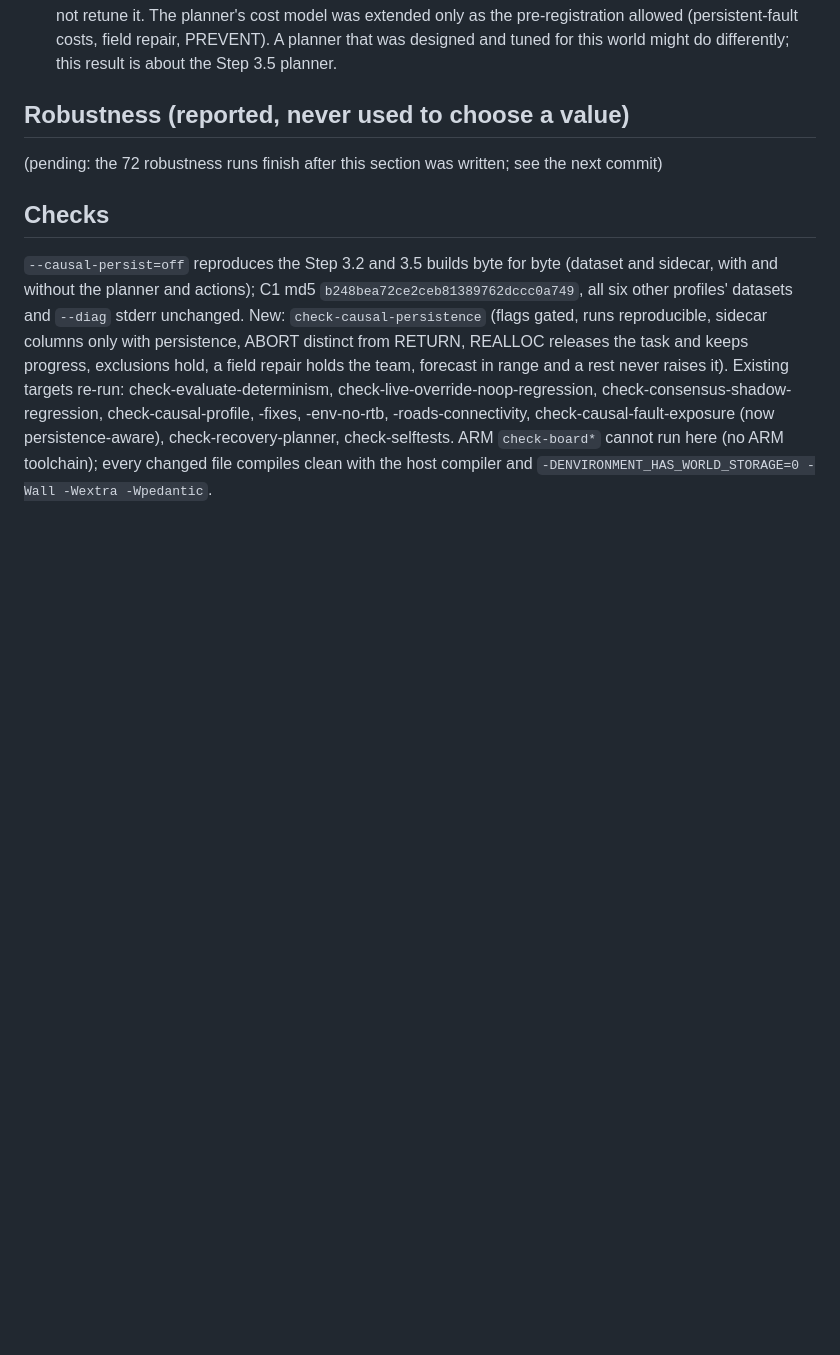
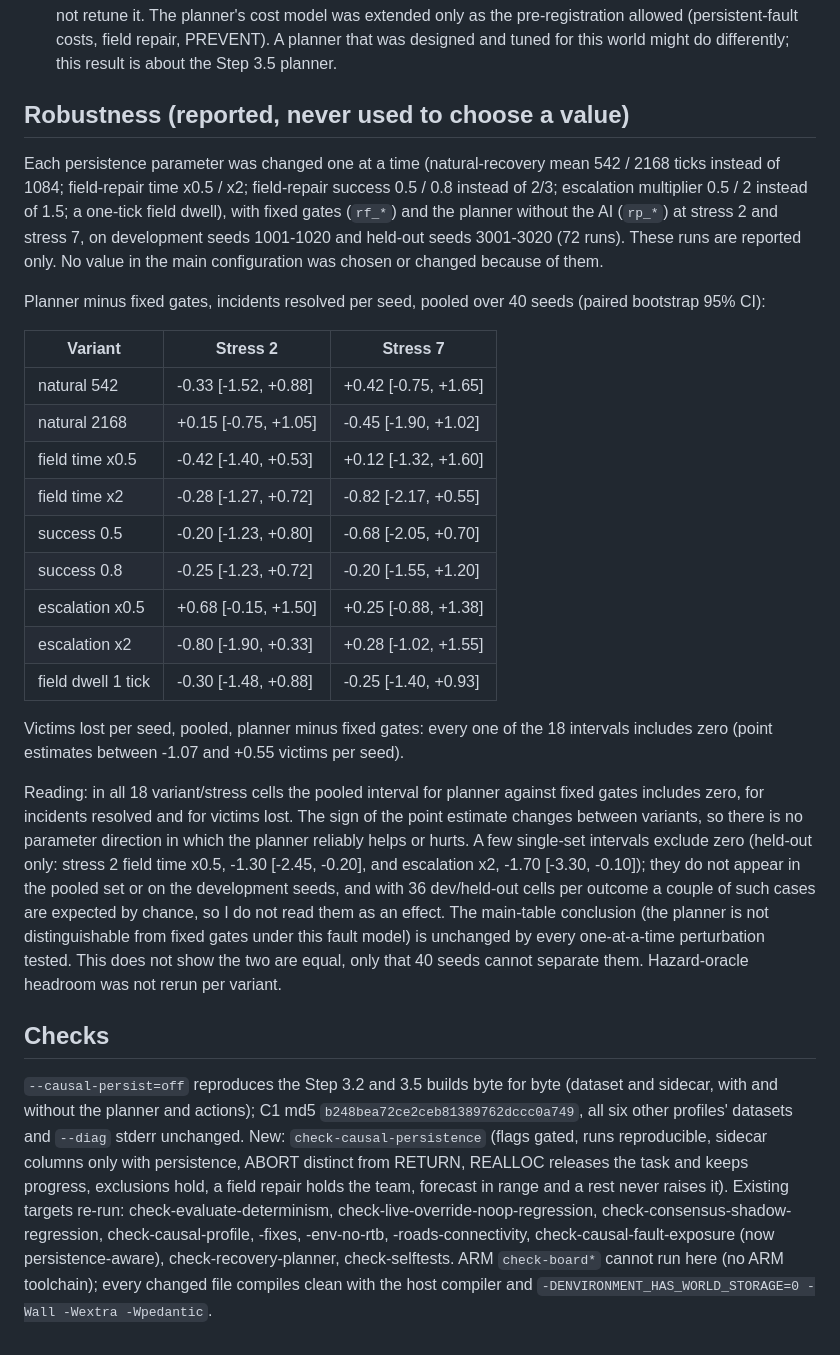
Before and after one commit to Aru-h/RescueNet, a Markdown page: docs/PERSISTENT_FAULTS_RESULTS.md, the part around the change. GitHub-like rendering; blank space fills up the shorter version.

Commit message:
Step 3.6: robustness results (72 one-at-a-time runs, reported only)

```diff
--- a/docs/PERSISTENT_FAULTS_RESULTS.md
+++ b/docs/PERSISTENT_FAULTS_RESULTS.md
@@ -166,7 +166,37 @@ Not predicted: the shipped AI helping at stress 7; the planner taking 9-14 rest
 
 ## Robustness (reported, never used to choose a value)
 
-(pending: the 72 robustness runs finish after this section was written; see the next commit)
+Each persistence parameter was changed one at a time (natural-recovery mean 542 / 2168 ticks instead of 1084;
+field-repair time x0.5 / x2; field-repair success 0.5 / 0.8 instead of 2/3; escalation multiplier 0.5 / 2 instead of
+1.5; a one-tick field dwell), with fixed gates (`rf_*`) and the planner without the AI (`rp_*`) at stress 2 and
+stress 7, on development seeds 1001-1020 and held-out seeds 3001-3020 (72 runs). These runs are reported only. No value
+in the main configuration was chosen or changed because of them.
+
+Planner minus fixed gates, incidents resolved per seed, pooled over 40 seeds (paired bootstrap 95% CI):
+
+| Variant | Stress 2 | Stress 7 |
+|---|---|---|
+| natural 542 | -0.33 [-1.52, +0.88] | +0.42 [-0.75, +1.65] |
+| natural 2168 | +0.15 [-0.75, +1.05] | -0.45 [-1.90, +1.02] |
+| field time x0.5 | -0.42 [-1.40, +0.53] | +0.12 [-1.32, +1.60] |
+| field time x2 | -0.28 [-1.27, +0.72] | -0.82 [-2.17, +0.55] |
+| success 0.5 | -0.20 [-1.23, +0.80] | -0.68 [-2.05, +0.70] |
+| success 0.8 | -0.25 [-1.23, +0.72] | -0.20 [-1.55, +1.20] |
+| escalation x0.5 | +0.68 [-0.15, +1.50] | +0.25 [-0.88, +1.38] |
+| escalation x2 | -0.80 [-1.90, +0.33] | +0.28 [-1.02, +1.55] |
+| field dwell 1 tick | -0.30 [-1.48, +0.88] | -0.25 [-1.40, +0.93] |
+
+Victims lost per seed, pooled, planner minus fixed gates: every one of the 18 intervals includes zero (point estimates
+between -1.07 and +0.55 victims per seed).
+
+Reading: in all 18 variant/stress cells the pooled interval for planner against fixed gates includes zero, for
+incidents resolved and for victims lost. The sign of the point estimate changes between variants, so there is no
+parameter direction in which the planner reliably helps or hurts. A few single-set intervals exclude zero (held-out
+only: stress 2 field time x0.5, -1.30 [-2.45, -0.20], and escalation x2, -1.70 [-3.30, -0.10]); they do not appear in
+the pooled set or on the development seeds, and with 36 dev/held-out cells per outcome a couple of such cases are
+expected by chance, so I do not read them as an effect. The main-table conclusion (the planner is not distinguishable
+from fixed gates under this fault model) is unchanged by every one-at-a-time perturbation tested. This does not show
+the two are equal, only that 40 seeds cannot separate them. Hazard-oracle headroom was not rerun per variant.
 
 ## Checks
 
```
